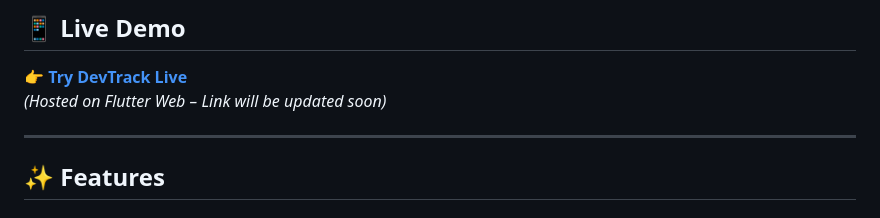
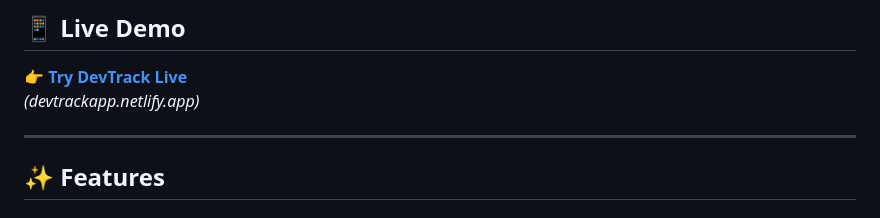
Before and after one commit to Maazleo/DevTrack-Developer-Productivity-Tracker, a Markdown page: README.md, the part around the change. GitHub-like rendering.

```diff
--- a/README.md
+++ b/README.md
@@ -9,7 +9,7 @@
 ## 📱 Live Demo
 
 👉 [**Try DevTrack Live**](#)
-_(Hosted on Flutter Web – Link will be updated soon)_
+_(devtrackapp.netlify.app)_
 
 ---
 
```
